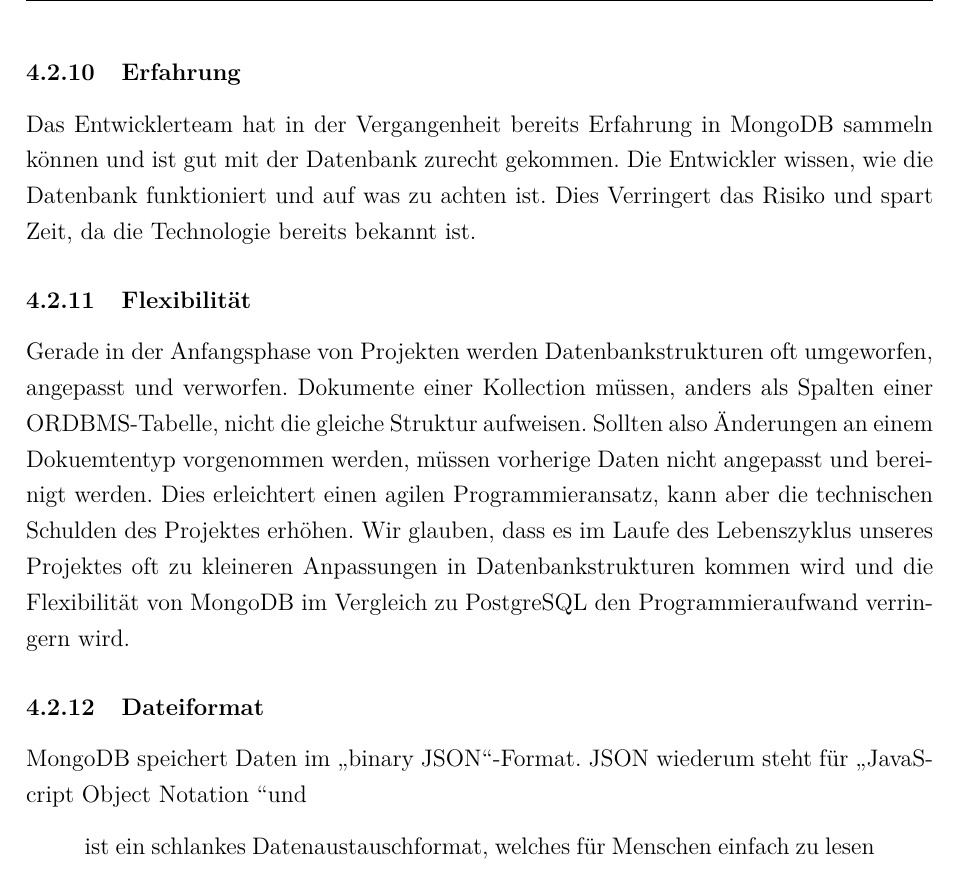
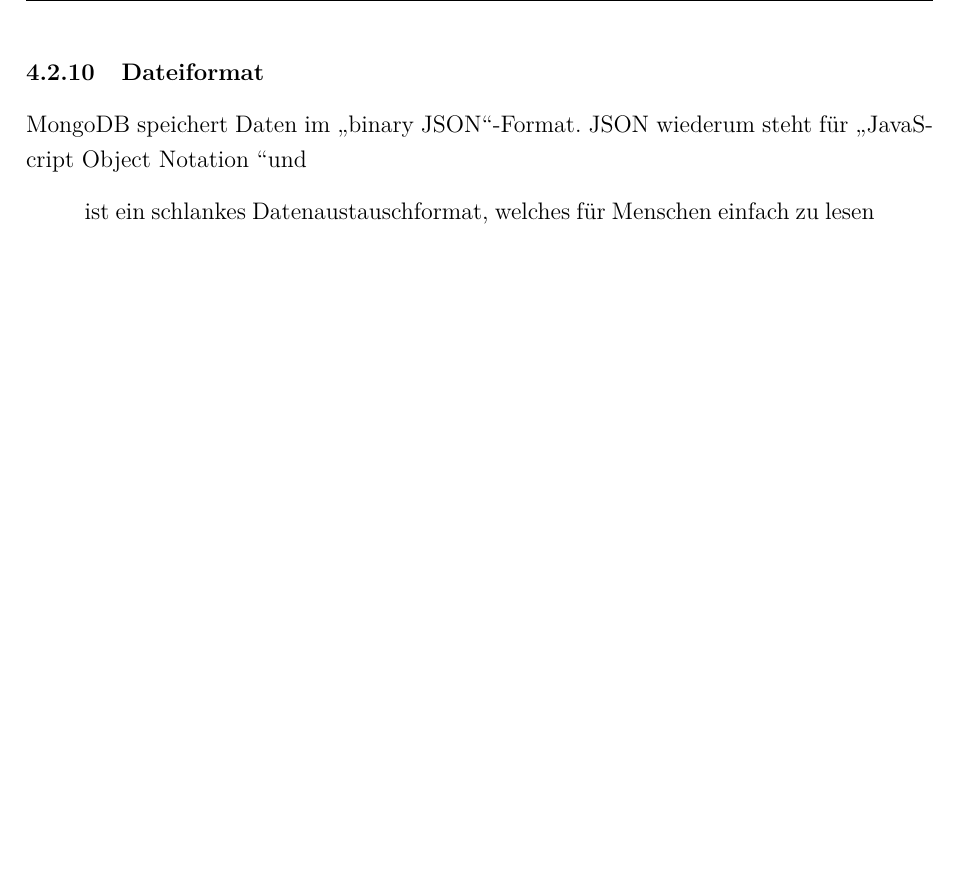
Before and after one commit to riggedCoinflip/lol-friendfinder, a LaTeX paper (docs/Projektbericht/Projektbericht.tex, which reads docs/Projektbericht/chapters/Datenbank.tex): part of page 19 of 49 before the commit and part of page 19 of 48 after it, cut at the place of the change, the shorter picture padded with empty space. Compiled offline with pdfLaTeX.

Commit message:
Delete duplicated subsubsections Erfahrung -Flex.

```diff
--- a/docs/Projektbericht/chapters/Datenbank.tex
+++ b/docs/Projektbericht/chapters/Datenbank.tex
@@ -83,11 +83,6 @@ Viele aktuelle Datenbanken erlauben es, in unterschiedlichen Konfigurationen ver
 
 Wir haben am Fallbeispiel von PostgreSQL zeigen können, dass im Multiknoten-System ein Teil der Konsistenz aufgegeben werden kann, um kürzere Antwortzeiten und Partitionstoleranz (Standby-Knoten dürfen ausfallen) zu gewährleisten. Die Einführung eines Multi-Master-Systems würde eine Erhöhung der Partitionstoleranz (beliebige Knoten dürfen ausfallen) zu Kosten von Konsistenz (gleichzeitige Schreibzugriffe auf verschiedene Knoten) erwirken und somit das System Richtung AP-Datenbank verschieben. Synchrone Replizierung auf Standby-Knoten erhöht die Konsistenz, erhöht aber gleichzeitig die benötigte Zeit einer Operation und verringert somit die Verfügbarkeit, schiebt also somit den Fokus Richtung CP-Datenbank. Diese Funktionen sind in anderen Datenbanken in ähnlicherweise zu finden und erlauben aktuellen Datenbanken, fein auf die Anforderungen des Benutzers angepasst zu werden.
 
-\subsubsection{Erfahrung}
-Das Entwicklerteam hat in der Vergangenheit bereits Erfahrung in MongoDB sammeln können und ist gut mit der Datenbank zurecht gekommen. Die Entwickler wissen, wie die Datenbank funktioniert und auf was zu achten ist. Dies Verringert das Risiko und spart Zeit, da die Technologie bereits bekannt ist.
-
-\subsubsection{Flexibilität}
-Gerade in der Anfangsphase von Projekten werden Datenbankstrukturen oft umgeworfen, angepasst und verworfen. Dokumente einer Kollection müssen, anders als Spalten einer ORDBMS-Tabelle, nicht die gleiche Struktur aufweisen. Sollten also Änderungen an einem Dokuemtentyp vorgenommen werden, müssen vorherige Daten nicht angepasst und bereinigt werden. Dies erleichtert einen agilen Programmieransatz, kann aber die technischen Schulden des Projektes erhöhen. Wir glauben, dass es im Laufe des Lebenszyklus unseres Projektes oft zu kleineren Anpassungen in Datenbankstrukturen kommen wird und die Flexibilität von MongoDB im Vergleich zu PostgreSQL den Programmieraufwand verringern wird.
 
 \subsubsection{Dateiformat}
 MongoDB speichert Daten im \glqq binary JSON\grqq -Format. JSON wiederum steht für \glqq JavaScript Object Notation \grqq und
```
Also changed, not shown: docs/Projektbericht/Projektbericht.pdf, 1 other file.
